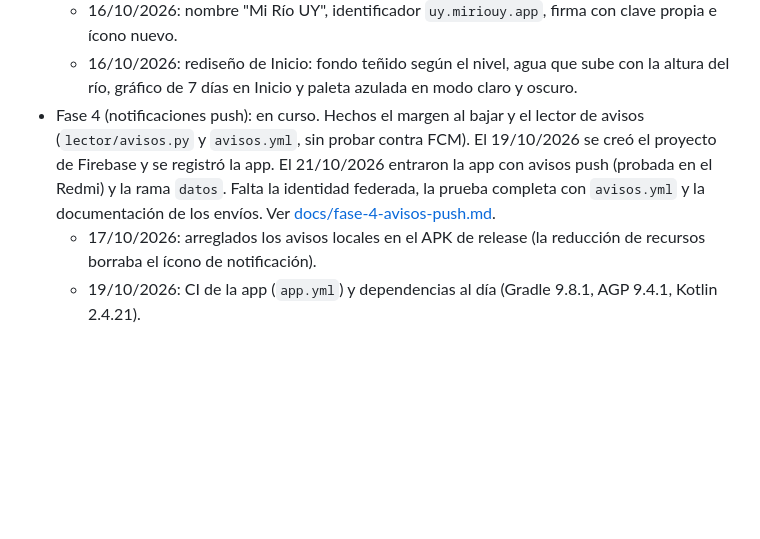
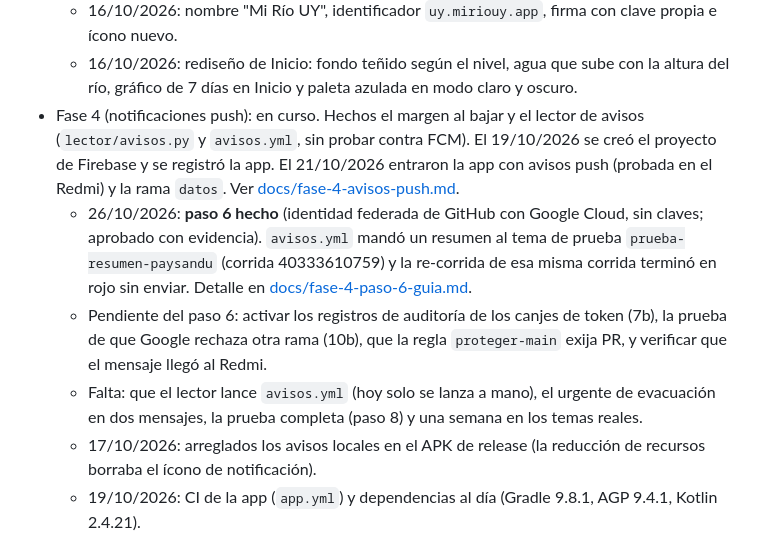
Before and after one commit to MatiCascoV/rio-paysandu, a Markdown page: README.md, the part around one of its changes. Drawn GitHub-style; blank space fills up the shorter version.

```diff
--- a/README.md
+++ b/README.md
@@ -182,9 +230,17 @@ firmado con la clave de depuración). Igual conviene correr `flutter test` y `fl
     gráfico de 7 días en Inicio y paleta azulada en modo claro y oscuro.
 - Fase 4 (notificaciones push): en curso. Hechos el margen al bajar y el lector de avisos (`lector/avisos.py`
   y `avisos.yml`, sin probar contra FCM). El 19/10/2026 se creó el proyecto de Firebase y se registró la app.
-  El 21/10/2026 entraron la app con avisos push (probada en el Redmi) y la rama `datos`. Falta la identidad
-  federada, la prueba completa con `avisos.yml` y la documentación de los envíos. Ver
+  El 21/10/2026 entraron la app con avisos push (probada en el Redmi) y la rama `datos`. Ver
   [docs/fase-4-avisos-push.md](docs/fase-4-avisos-push.md).
+  - 26/10/2026: **paso 6 hecho** (identidad federada de GitHub con Google Cloud, sin claves; aprobado con
+    evidencia). `avisos.yml` mandó un resumen al tema de prueba `prueba-resumen-paysandu` (corrida
+    40333610759) y la re-corrida de esa misma corrida terminó en rojo sin enviar. Detalle en
+    [docs/fase-4-paso-6-guia.md](docs/fase-4-paso-6-guia.md).
+  - Pendiente del paso 6: activar los registros de auditoría de los canjes de token (7b), la prueba de que
+    Google rechaza otra rama (10b), que la regla `proteger-main` exija PR, y verificar que el mensaje llegó
+    al Redmi.
+  - Falta: que el lector lance `avisos.yml` (hoy solo se lanza a mano), el urgente de evacuación en dos
+    mensajes, la prueba completa (paso 8) y una semana en los temas reales.
   - 17/10/2026: arreglados los avisos locales en el APK de release (la reducción de recursos borraba el ícono
     de notificación).
   - 19/10/2026: CI de la app (`app.yml`) y dependencias al día (Gradle 9.8.1, AGP 9.4.1, Kotlin 2.4.21).
```
Also changed, not shown: other parts of README.md (+48 -0 lines), docs/fase-4-avisos-push.md (+7 -4 lines), docs/fase-4-paso-6-guia.md (+20 -2 lines).
